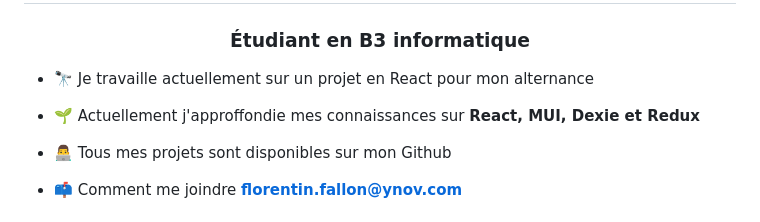
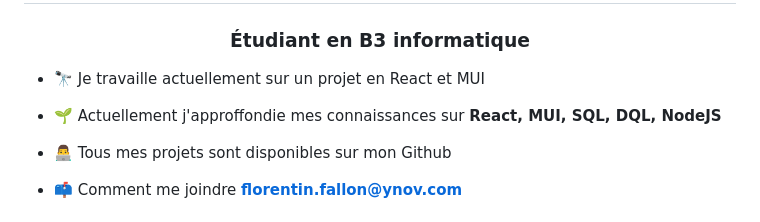
Before and after one commit to Florentin-Fallon/Florentin-Fallon, a Markdown page: README.md, the part around the change. GitHub-like rendering.

```diff
--- a/README.md
+++ b/README.md
@@ -1,9 +1,9 @@
 <h1 align="center">Salut👋, Moi c'est Florentin</h1>
 <h3 align="center">Étudiant en B3 informatique</h3>
 
-- 🔭 Je travaille actuellement sur un projet en React pour mon alternance
+- 🔭 Je travaille actuellement sur un projet en React et MUI
 
-- 🌱 Actuellement j'approffondie mes connaissances sur **React, MUI, Dexie et Redux**
+- 🌱 Actuellement j'approffondie mes connaissances sur **React, MUI, SQL, DQL, NodeJS**
 
 - 👨‍💻 Tous mes projets sont disponibles sur mon Github
 
```
